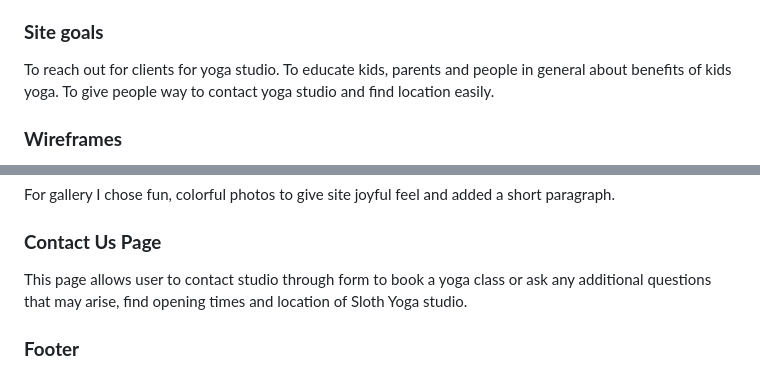
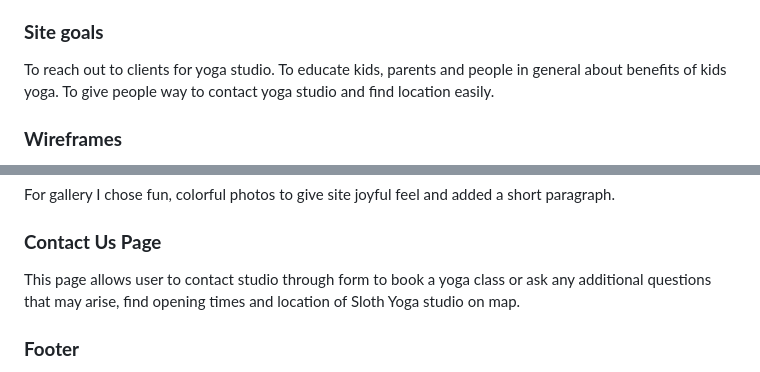
Before and after one commit to violaberg/sloth-yoga-site, a Markdown page: README.md, 2 parts joined by grey strips. Rendered like a GitHub page.

```diff
--- a/README.md
+++ b/README.md
@@ -23,7 +23,7 @@ As a user, I want to find location of studio easily.
 
 ### **Site goals**
 
-To reach out for clients for yoga studio.
+To reach out to clients for yoga studio.
 To educate kids, parents and people in general about benefits of kids yoga.
 To give people way to contact yoga studio and find location easily.
 
@@ -61,7 +61,7 @@ For gallery I chose fun, colorful photos to give site joyful feel and added a sh
 
 ### **Contact Us Page**
 
-This page allows user to contact studio through form to book a yoga class or ask any additional questions that may arise, find opening times and location of Sloth Yoga studio.
+This page allows user to contact studio through form to book a yoga class or ask any additional questions that may arise, find opening times and location of Sloth Yoga studio on map.
 
 ### **Footer**
 
```
